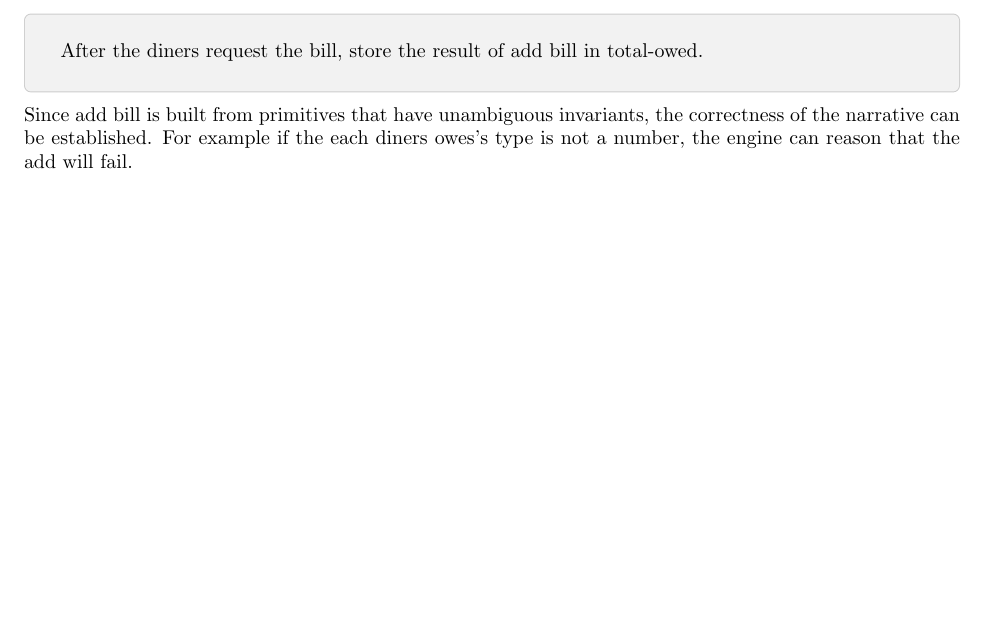
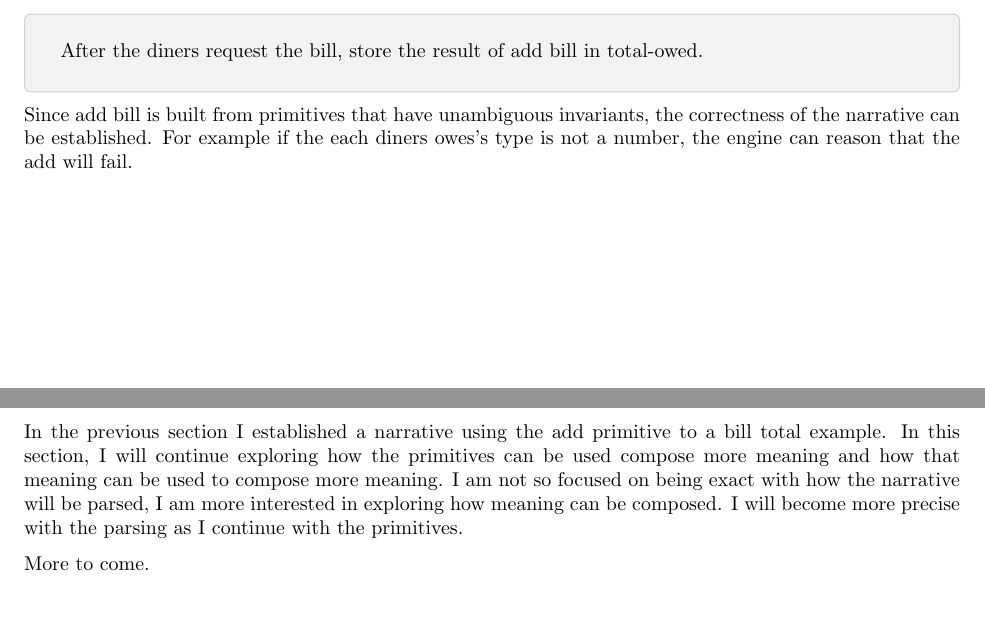
Before and after one commit to vishalpalaniappan/computable-semantic-primitives, a LaTeX document (docs/exploration.tex, which reads docs/sections/UsingPrimitives.tex): part of page 2 of 2 before the commit and two parts of pages 2 and 3 of 3 after it, the two joined at a grey line, cut so that both start at the same text, the shorter picture padded with empty space. Compiled offline with pdfLaTeX.

Commit message:
Add introduction to section on composing meaning.

```diff
--- a/docs/exploration.tex
+++ b/docs/exploration.tex
@@ -49,4 +49,9 @@
 \section{Addition}
 \input{sections/Addition.tex}
 
+\newpage
+\section{Composing Meaning}
+\input{sections/UsingPrimitives.tex}
+
+
 \end{document}
--- /dev/null
+++ b/docs/sections/UsingPrimitives.tex
@@ -0,0 +1,3 @@
+In the previous section I established a narrative using the add primitive to a bill total example. In this section, I will continue exploring how the primitives can be used compose more meaning and how that meaning can be used to compose more meaning. I am not so focused on being exact with how the narrative will be parsed, I am more interested in exploring how meaning can be composed. I will become more precise with the parsing as I continue with the primitives.
+
+More to come.
```
Also changed, not shown: docs/exploration.pdf.
